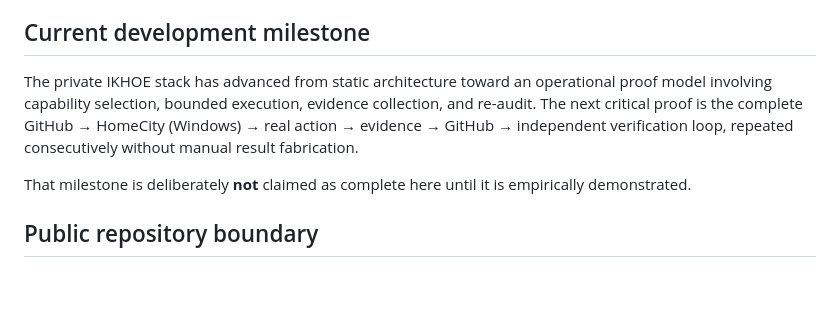
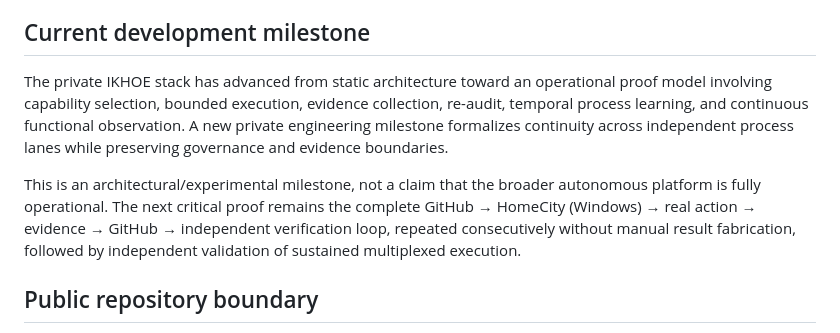
Before and after one commit to ikhoe-labs/ikhoe-evidence-check, a Markdown page: README.md, the part around the change. Rendered like a GitHub page; blank space fills up the shorter version.

Commit message:
docs(public): align product narrative with private functional continuity milestone

```diff
--- a/README.md
+++ b/README.md
@@ -64,9 +64,9 @@ These future surfaces are not represented as fully operational until their relev
 
 ## Current development milestone
 
-The private IKHOE stack has advanced from static architecture toward an operational proof model involving capability selection, bounded execution, evidence collection, and re-audit. The next critical proof is the complete GitHub → HomeCity (Windows) → real action → evidence → GitHub → independent verification loop, repeated consecutively without manual result fabrication.
+The private IKHOE stack has advanced from static architecture toward an operational proof model involving capability selection, bounded execution, evidence collection, re-audit, temporal process learning, and continuous functional observation. A new private engineering milestone formalizes continuity across independent process lanes while preserving governance and evidence boundaries.
 
-That milestone is deliberately **not** claimed as complete here until it is empirically demonstrated.
+This is an architectural/experimental milestone, not a claim that the broader autonomous platform is fully operational. The next critical proof remains the complete GitHub → HomeCity (Windows) → real action → evidence → GitHub → independent verification loop, repeated consecutively without manual result fabrication, followed by independent validation of sustained multiplexed execution.
 
 ## Public repository boundary
 
```
